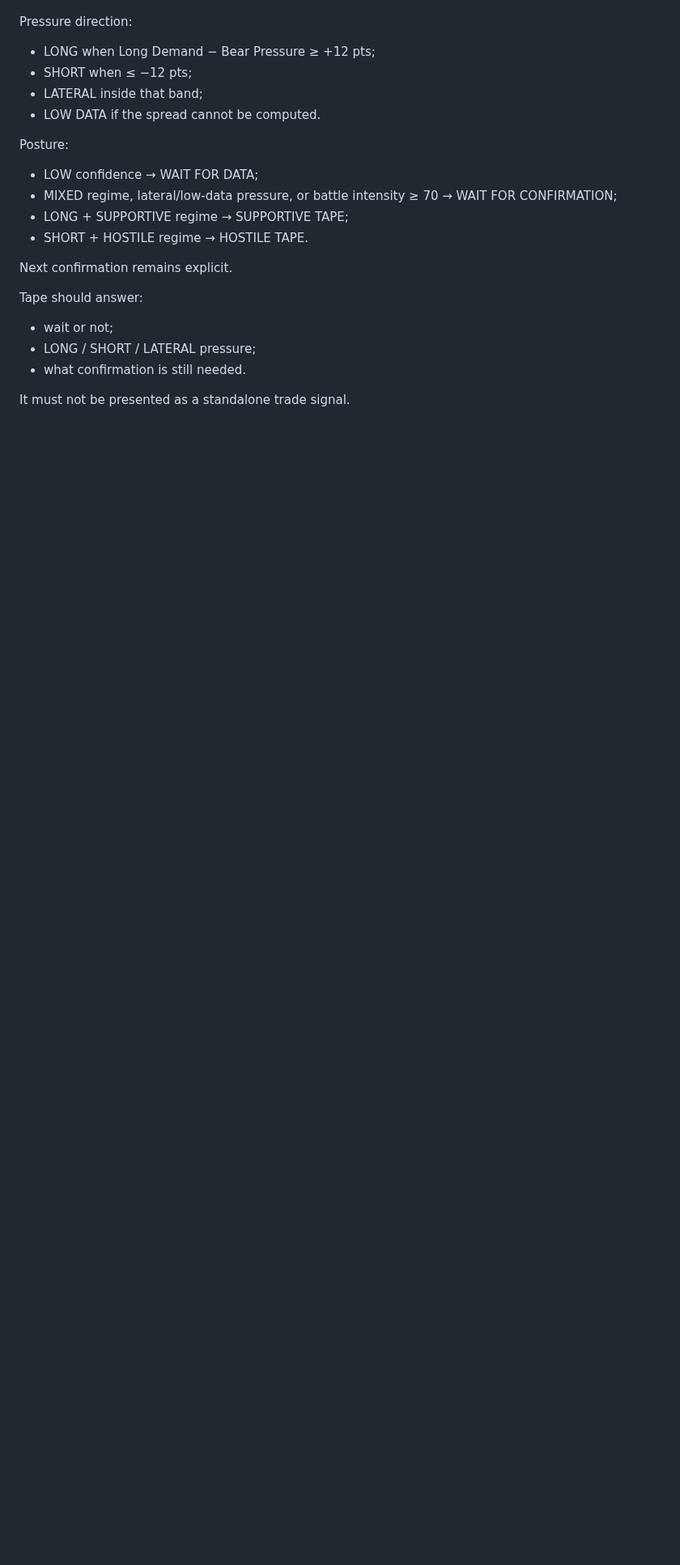
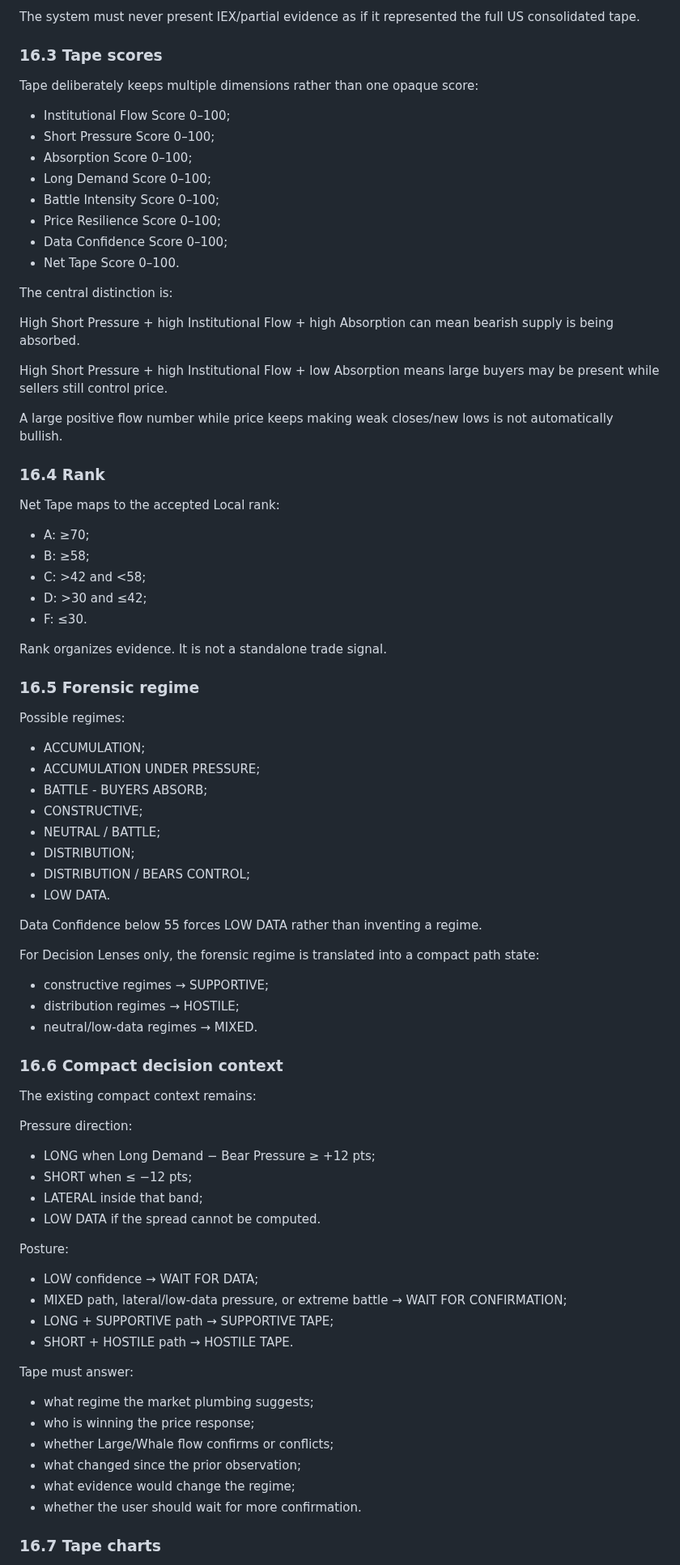
Before and after one commit to LoseMoneyRules/Market_Forensics, a Markdown page: docs/HOW_MARKET_FORENSICS_WORKS.md, the part around one of its changes. Shown at 81% size. Drawn GitHub-style; blank space fills up the shorter version.

Commit message:
0.2.9 Tape V2: docs/HOW_MARKET_FORENSICS_WORKS.md

```diff
--- a/docs/HOW_MARKET_FORENSICS_WORKS.md
+++ b/docs/HOW_MARKET_FORENSICS_WORKS.md
@@ -1073,3 +1126,62 @@ Important rule:
+The system must never present IEX/partial evidence as if it represented the full US consolidated tape.
+
+### 16.3 Tape scores
+
+Tape deliberately keeps multiple dimensions rather than one opaque score:
+
+- Institutional Flow Score 0–100;
+- Short Pressure Score 0–100;
+- Absorption Score 0–100;
+- Long Demand Score 0–100;
+- Battle Intensity Score 0–100;
+- Price Resilience Score 0–100;
+- Data Confidence Score 0–100;
+- Net Tape Score 0–100.
+
+The central distinction is:
+
+High Short Pressure + high Institutional Flow + high Absorption can mean bearish supply is being absorbed.
+
+High Short Pressure + high Institutional Flow + low Absorption means large buyers may be present while sellers still control price.
+
+A large positive flow number while price keeps making weak closes/new lows is not automatically bullish.
+
+### 16.4 Rank
+
+Net Tape maps to the accepted Local rank:
+
+- A: ≥70;
+- B: ≥58;
+- C: >42 and <58;
+- D: >30 and ≤42;
+- F: ≤30.
+
+Rank organizes evidence. It is not a standalone trade signal.
+
+### 16.5 Forensic regime
+
+Possible regimes:
+
+- ACCUMULATION;
+- ACCUMULATION UNDER PRESSURE;
+- BATTLE - BUYERS ABSORB;
+- CONSTRUCTIVE;
+- NEUTRAL / BATTLE;
+- DISTRIBUTION;
+- DISTRIBUTION / BEARS CONTROL;
+- LOW DATA.
+
+Data Confidence below 55 forces LOW DATA rather than inventing a regime.
+
+For Decision Lenses only, the forensic regime is translated into a compact path state:
+
+- constructive regimes → SUPPORTIVE;
+- distribution regimes → HOSTILE;
+- neutral/low-data regimes → MIXED.
+
+### 16.6 Compact decision context
+
+The existing compact context remains:
 
 Pressure direction:
 
@@ -1081,16 +1193,18 @@ Pressure direction:
 Posture:
 
 - LOW confidence → WAIT FOR DATA;
-- MIXED regime, lateral/low-data pressure, or battle intensity ≥ 70 → WAIT FOR CONFIRMATION;
-- LONG + SUPPORTIVE regime → SUPPORTIVE TAPE;
-- SHORT + HOSTILE regime → HOSTILE TAPE.
-
-Next confirmation remains explicit.
-
-Tape should answer:
-
-- wait or not;
-- LONG / SHORT / LATERAL pressure;
-- what confirmation is still needed.
-
-It must not be presented as a standalone trade signal.
+- MIXED path, lateral/low-data pressure, or extreme battle → WAIT FOR CONFIRMATION;
+- LONG + SUPPORTIVE path → SUPPORTIVE TAPE;
+- SHORT + HOSTILE path → HOSTILE TAPE.
+
+Tape must answer:
+
+- what regime the market plumbing suggests;
+- who is winning the price response;
+- whether Large/Whale flow confirms or conflicts;
+- what changed since the prior observation;
+- what evidence would change the regime;
+- whether the user should wait for more confirmation.
+
+### 16.7 Tape charts
+
```
Also changed, not shown: other parts of docs/HOW_MARKET_FORENSICS_WORKS.md (+86 -10 lines).
